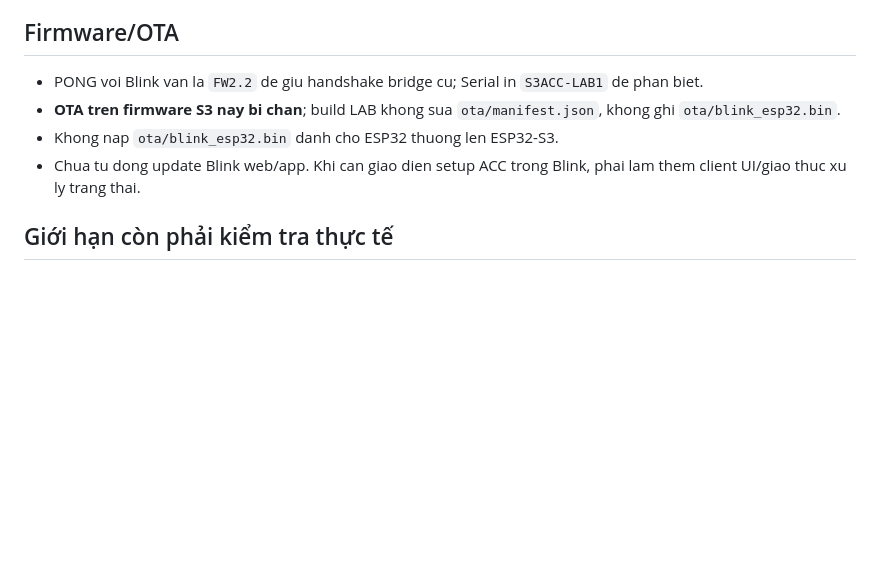
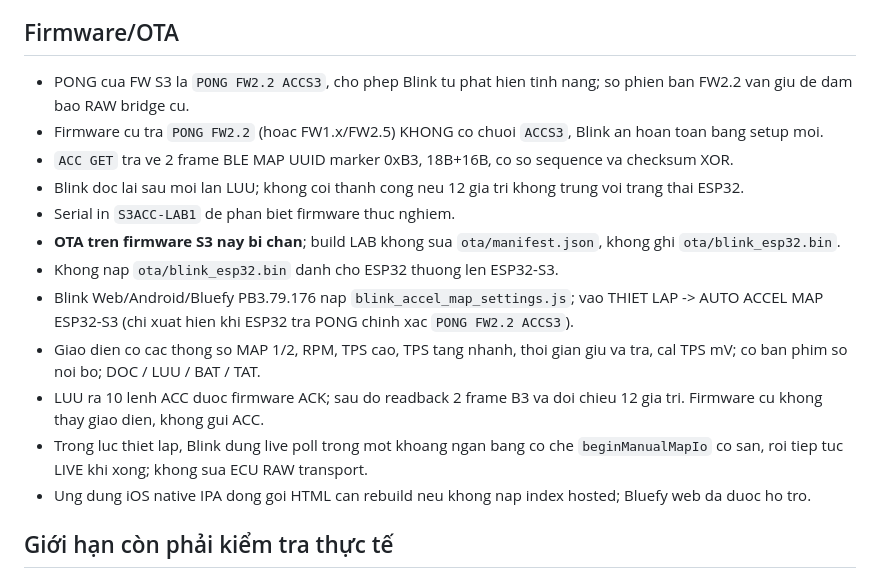
Before and after one commit to letan99vl/Blink-Redleo, a Markdown page: firmware/BLINK_FW22_S3_ACCEL_README.md, the part around the change. GitHub-like rendering; blank space fills up the shorter version.

Commit message:
Document ACCS3 PONG/B3 capability, Blink PB3.79.176 settings UI and legacy firmware isolation

```diff
--- a/firmware/BLINK_FW22_S3_ACCEL_README.md
+++ b/firmware/BLINK_FW22_S3_ACCEL_README.md
@@ -70,10 +70,18 @@ ACC status Serial report gom: ready, boost, ecuMap, RPM va TPS mV; BLE status pa
 
 ## Firmware/OTA
 
-- PONG voi Blink van la `FW2.2` de giu handshake bridge cu; Serial in `S3ACC-LAB1` de phan biet.
+- PONG cua FW S3 la `PONG FW2.2 ACCS3`, cho phep Blink tu phat hien tinh nang; so phien ban FW2.2 van giu de dam bao RAW bridge cu.
+- Firmware cu tra `PONG FW2.2` (hoac FW1.x/FW2.5) KHONG co chuoi `ACCS3`, Blink an hoan toan bang setup moi.
+- `ACC GET` tra ve 2 frame BLE MAP UUID marker 0xB3, 18B+16B, co so sequence va checksum XOR.
+- Blink doc lai sau moi lan LUU; khong coi thanh cong neu 12 gia tri khong trung voi trang thai ESP32.
+- Serial in `S3ACC-LAB1` de phan biet firmware thuc nghiem.
 - **OTA tren firmware S3 nay bi chan**; build LAB khong sua `ota/manifest.json`, khong ghi `ota/blink_esp32.bin`.
 - Khong nap `ota/blink_esp32.bin` danh cho ESP32 thuong len ESP32-S3.
-- Chua tu dong update Blink web/app. Khi can giao dien setup ACC trong Blink, phai lam them client UI/giao thuc xu ly trang thai.
+- Blink Web/Android/Bluefy PB3.79.176 nap `blink_accel_map_settings.js`; vao THIET LAP -> AUTO ACCEL MAP ESP32-S3 (chi xuat hien khi ESP32 tra PONG chinh xac `PONG FW2.2 ACCS3`).
+- Giao dien co cac thong so MAP 1/2, RPM, TPS cao, TPS tang nhanh, thoi gian giu va tra, cal TPS mV; co ban phim so noi bo; DOC / LUU / BAT / TAT.
+- LUU ra 10 lenh ACC duoc firmware ACK; sau do readback 2 frame B3 va doi chieu 12 gia tri. Firmware cu khong thay giao dien, khong gui ACC.
+- Trong luc thiet lap, Blink dung live poll trong mot khoang ngan bang co che `beginManualMapIo` co san, roi tiep tuc LIVE khi xong; khong sua ECU RAW transport.
+- Ung dung iOS native IPA dong goi HTML can rebuild neu khong nap index hosted; Bluefy web da duoc ho tro.
 
 ## Giới hạn còn phải kiểm tra thực tế
 
```
